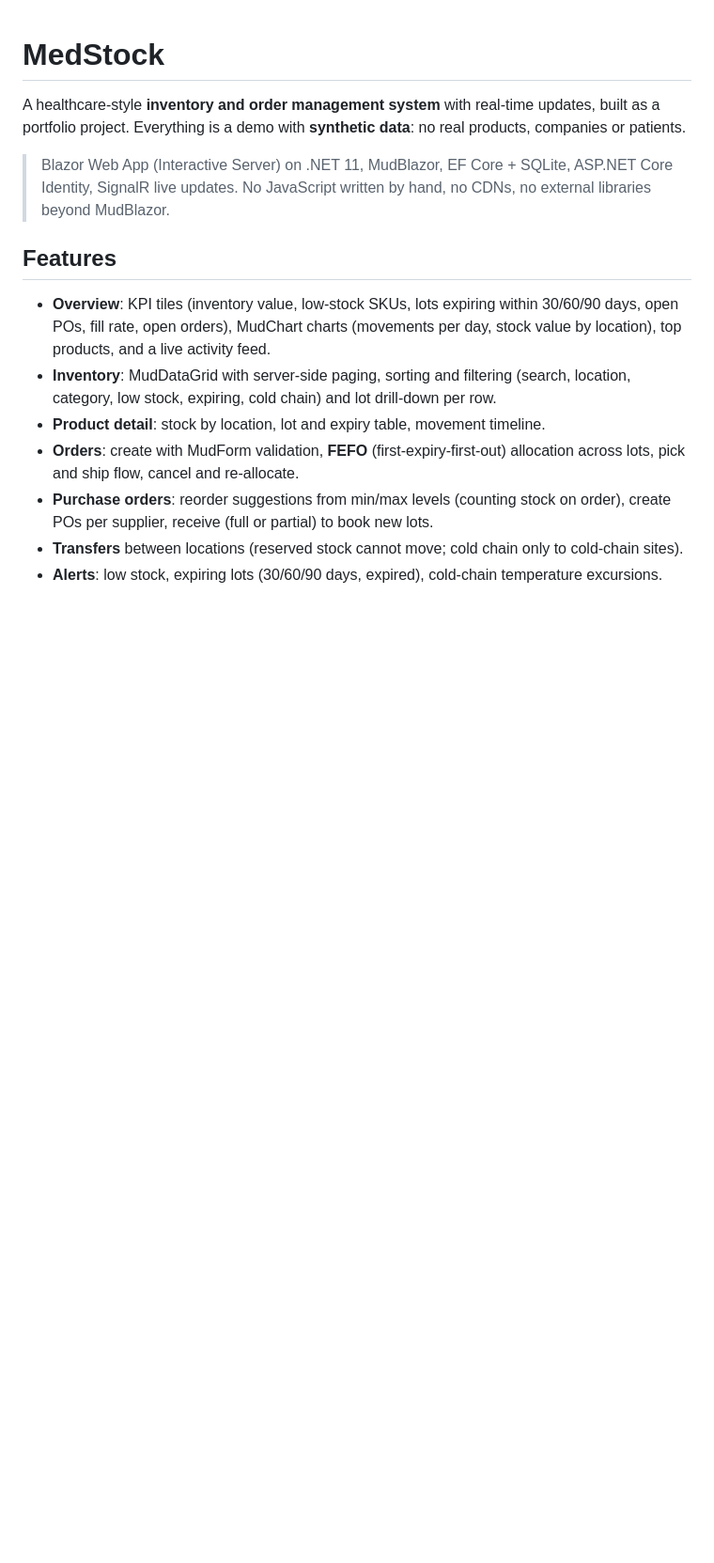
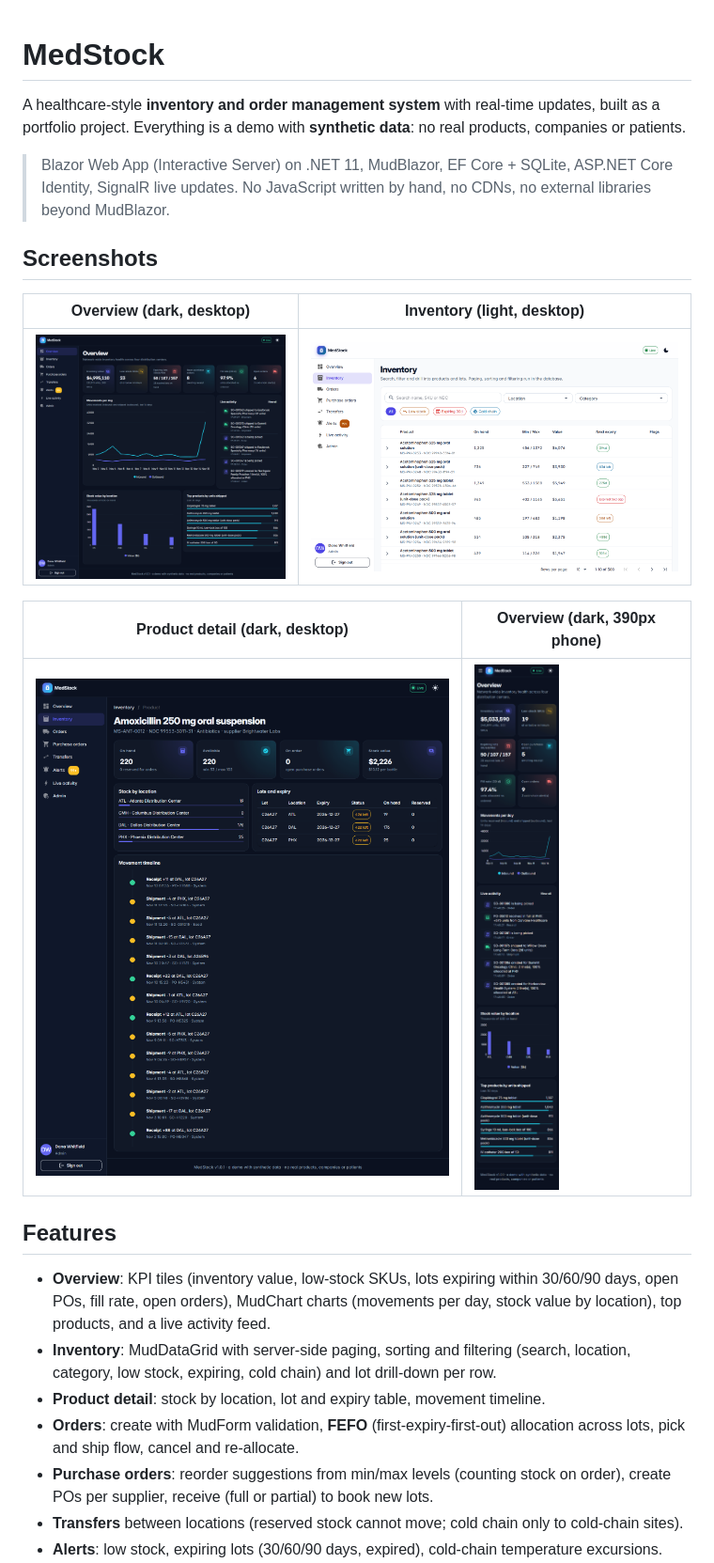
Before and after one commit to MiguelAlonso1/medstock-inventory, a Markdown page: README.md, the part around the change. Shown at 94% size. Rendered like a GitHub page; pictures changed too: docs/screenshots/inventory-light-1440.png (added), docs/screenshots/overview-dark-1440.png (added), docs/screenshots/overview-dark-390.png (added); blank space fills up the shorter version.

```diff
--- a/README.md
+++ b/README.md
@@ -3,6 +3,16 @@
 A healthcare-style **inventory and order management system** with real-time updates, built as a portfolio project. Everything is a demo with **synthetic data**: no real products, companies or patients.
 
 > Blazor Web App (Interactive Server) on .NET 11, MudBlazor, EF Core + SQLite, ASP.NET Core Identity, SignalR live updates. No JavaScript written by hand, no CDNs, no external libraries beyond MudBlazor.
+
+## Screenshots
+
+| Overview (dark, desktop) | Inventory (light, desktop) |
+| --- | --- |
+| ![Overview, dark, 1440px](docs/screenshots/overview-dark-1440.png) | ![Inventory, light, 1440px](docs/screenshots/inventory-light-1440.png) |
+
+| Product detail (dark, desktop) | Overview (dark, 390px phone) |
+| --- | --- |
+| ![Product detail, dark, 1440px](docs/screenshots/product-dark-1440.png) | ![Overview, dark, 390px](docs/screenshots/overview-dark-390.png) |
 
 ## Features
 
```
Also changed, not shown: CHANGELOG.md (+11 -0 lines), 7 other files.
